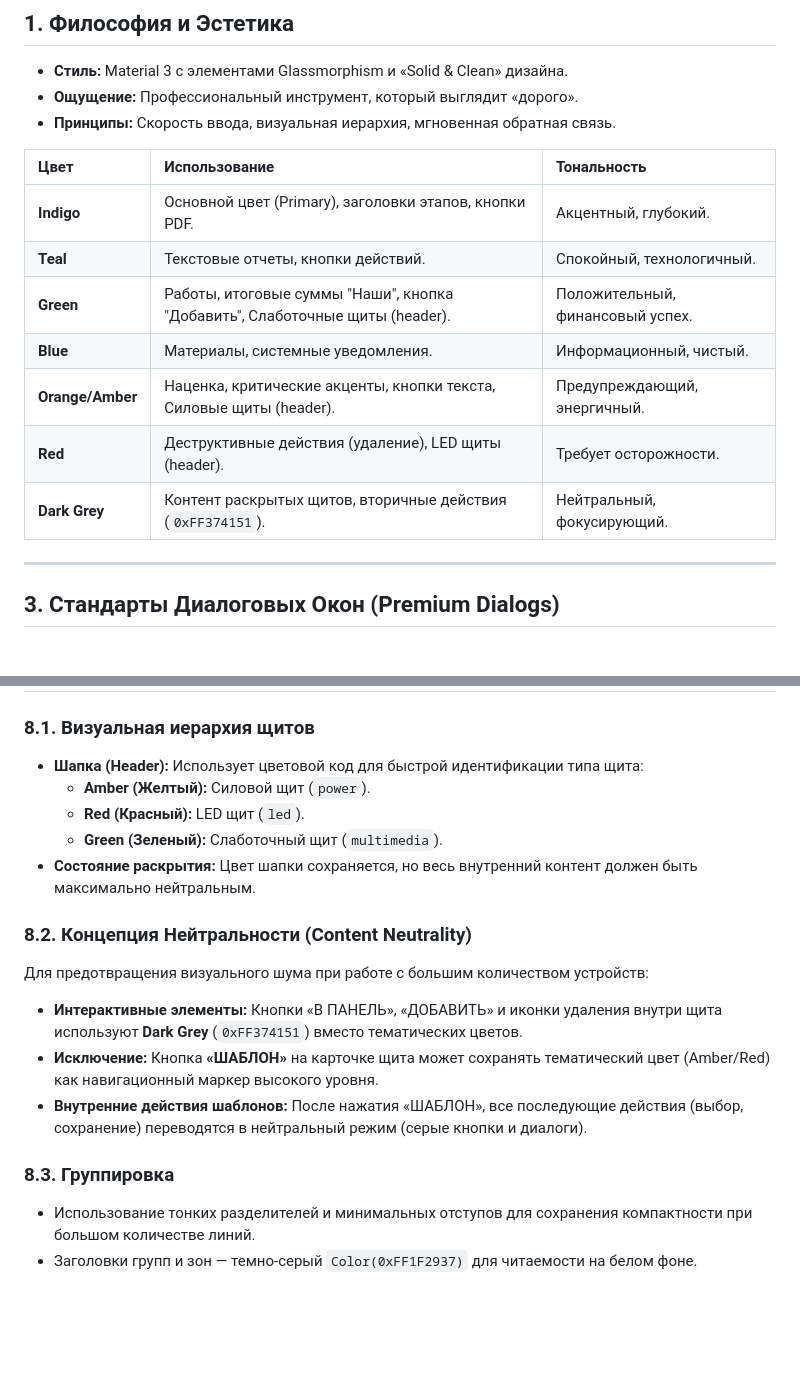
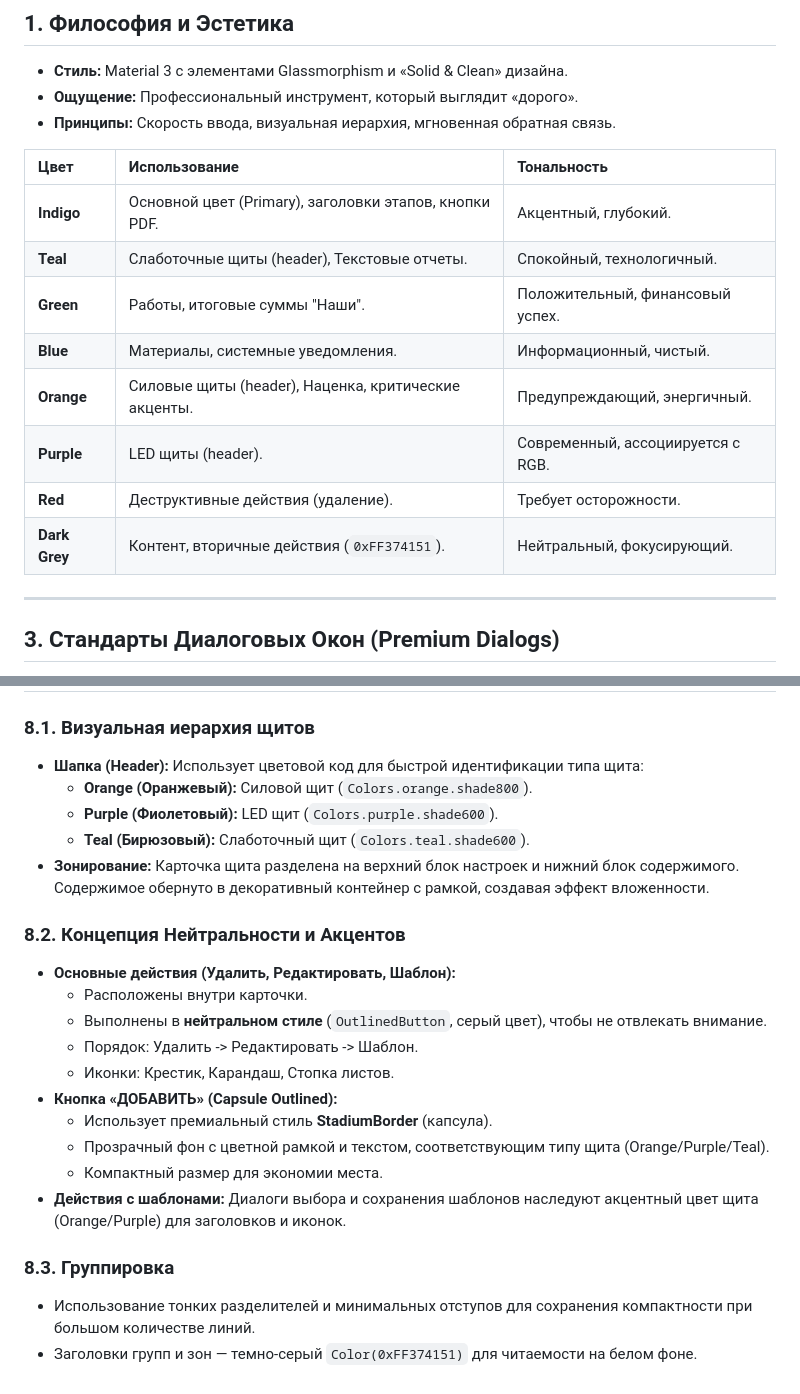
Before and after one commit to Coolchel/my-work-crm, a Markdown page: docs/DESIGN.md, 2 parts joined by grey strips. GitHub-like rendering; blank space fills up the shorter version.

Commit message:
Обновление документации

```diff
--- a/docs/DESIGN.md
+++ b/docs/DESIGN.md
@@ -12,12 +12,13 @@
 | Цвет | Использование | Тональность |
 | :--- | :--- | :--- |
 | **Indigo** | Основной цвет (Primary), заголовки этапов, кнопки PDF. | Акцентный, глубокий. |
-| **Teal** | Текстовые отчеты, кнопки действий. | Спокойный, технологичный. |
-| **Green** | Работы, итоговые суммы "Наши", кнопка "Добавить", Слаботочные щиты (header). | Положительный, финансовый успех. |
+| **Teal** | Слаботочные щиты (header), Текстовые отчеты. | Спокойный, технологичный. |
+| **Green** | Работы, итоговые суммы "Наши". | Положительный, финансовый успех. |
 | **Blue** | Материалы, системные уведомления. | Информационный, чистый. |
-| **Orange/Amber** | Наценка, критические акценты, кнопки текста, Силовые щиты (header). | Предупреждающий, энергичный. |
-| **Red** | Деструктивные действия (удаление), LED щиты (header). | Требует осторожности. |
-| **Dark Grey** | Контент раскрытых щитов, вторичные действия (`0xFF374151`). | Нейтральный, фокусирующий. |
+| **Orange** | Силовые щиты (header), Наценка, критические акценты. | Предупреждающий, энергичный. |
+| **Purple** | LED щиты (header). | Современный, ассоциируется с RGB. |
+| **Red** | Деструктивные действия (удаление). | Требует осторожности. |
+| **Dark Grey** | Контент, вторичные действия (`0xFF374151`). | Нейтральный, фокусирующий. |
 
 ---
 
@@ -84,17 +85,23 @@
 
 ### 8.1. Визуальная иерархия щитов
 - **Шапка (Header):** Использует цветовой код для быстрой идентификации типа щита:
-    - **Amber (Желтый):** Силовой щит (`power`).
-    - **Red (Красный):** LED щит (`led`).
-    - **Green (Зеленый):** Слаботочный щит (`multimedia`).
-- **Состояние раскрытия:** Цвет шапки сохраняется, но весь внутренний контент должен быть максимально нейтральным.
+    - **Orange (Оранжевый):** Силовой щит (`Colors.orange.shade800`).
+    - **Purple (Фиолетовый):** LED щит (`Colors.purple.shade600`).
+    - **Teal (Бирюзовый):** Слаботочный щит (`Colors.teal.shade600`).
+- **Зонирование:** Карточка щита разделена на верхний блок настроек и нижний блок содержимого. Содержимое обернуто в декоративный контейнер с рамкой, создавая эффект вложенности.
 
-### 8.2. Концепция Нейтральности (Content Neutrality)
-Для предотвращения визуального шума при работе с большим количеством устройств:
-- **Интерактивные элементы:** Кнопки «В ПАНЕЛЬ», «ДОБАВИТЬ» и иконки удаления внутри щита используют **Dark Grey** (`0xFF374151`) вместо тематических цветов.
-- **Исключение:** Кнопка **«ШАБЛОН»** на карточке щита может сохранять тематический цвет (Amber/Red) как навигационный маркер высокого уровня.
-- **Внутренние действия шаблонов:** После нажатия «ШАБЛОН», все последующие действия (выбор, сохранение) переводятся в нейтральный режим (серые кнопки и диалоги).
+### 8.2. Концепция Нейтральности и Акцентов
+- **Основные действия (Удалить, Редактировать, Шаблон):**
+    - Расположены внутри карточки.
+    - Выполнены в **нейтральном стиле** (`OutlinedButton`, серый цвет), чтобы не отвлекать внимание.
+    - Порядок: Удалить -> Редактировать -> Шаблон.
+    - Иконки: Крестик, Карандаш, Стопка листов.
+- **Кнопка «ДОБАВИТЬ» (Capsule Outlined):**
+    - Использует премиальный стиль **StadiumBorder** (капсула).
+    - Прозрачный фон с цветной рамкой и текстом, соответствующим типу щита (Orange/Purple/Teal).
+    - Компактный размер для экономии места.
+- **Действия с шаблонами:** Диалоги выбора и сохранения шаблонов наследуют акцентный цвет щита (Orange/Purple) для заголовков и иконок.
 
 ### 8.3. Группировка
 - Использование тонких разделителей и минимальных отступов для сохранения компактности при большом количестве линий.
-- Заголовки групп и зон — темно-серый `Color(0xFF1F2937)` для читаемости на белом фоне.
+- Заголовки групп и зон — темно-серый `Color(0xFF374151)` для читаемости на белом фоне.
```
Also changed, not shown: docs/specs.md (+1 -1 lines).
